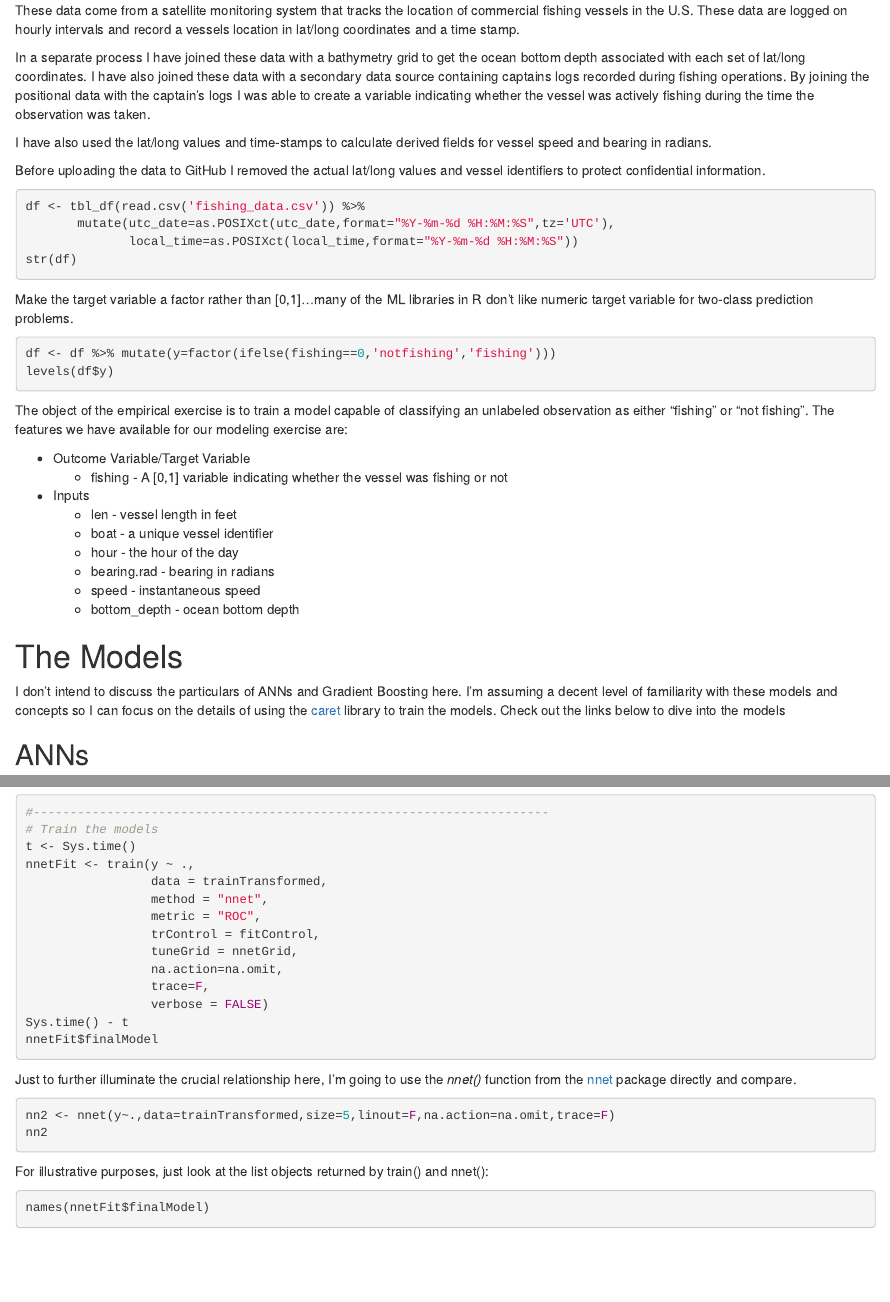
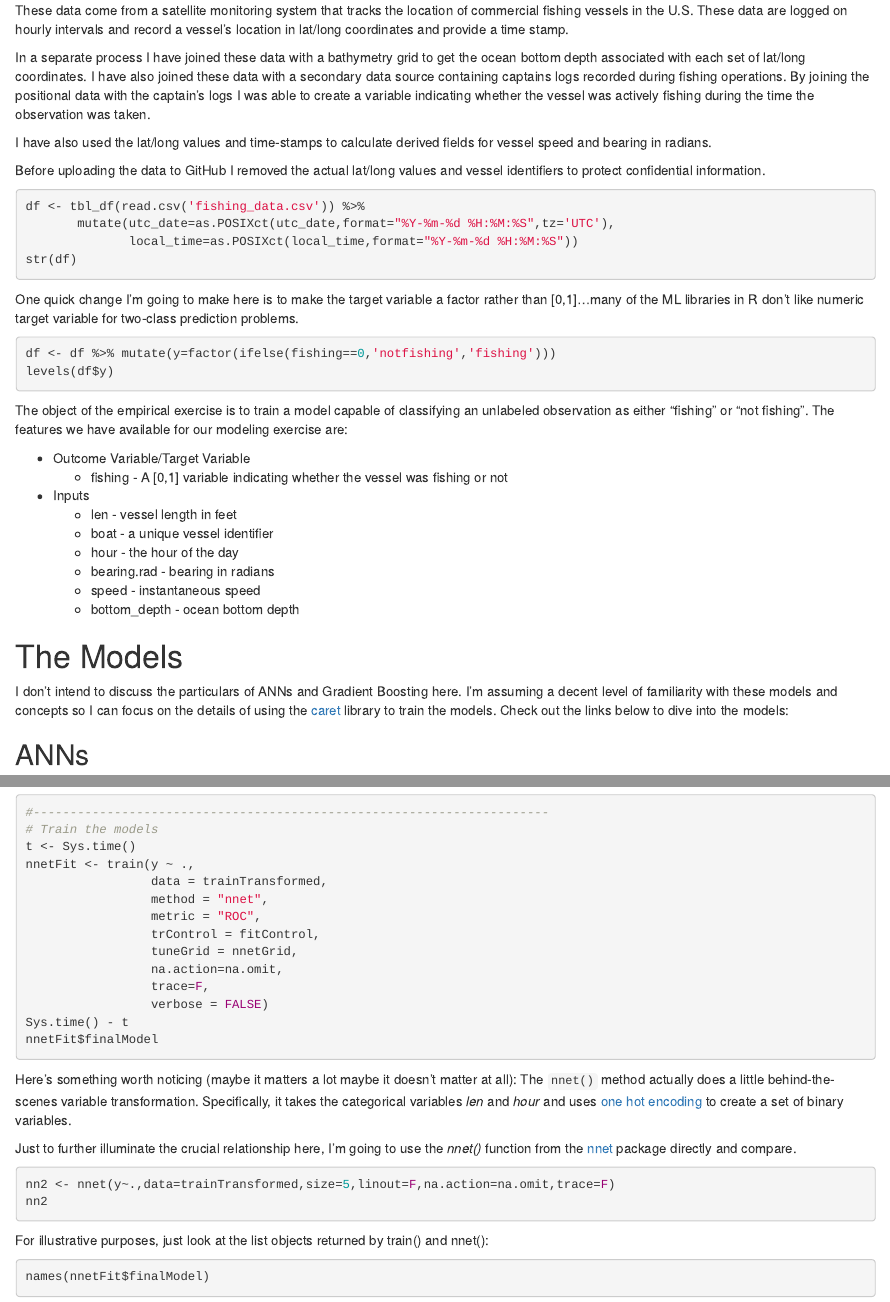
Before and after one commit to aaronmams/rad-teaching-stuff, an R Markdown document (caret-example/caret-example.Rmd): the page in a window 1100 px wide, from 1020 px down, and a second part further down, joined at a grey line. Rendered offline with R 4.5, knitr and Pandoc, with nearby package versions; the code chunks are not run, so their results and figures are left out.

Commit message:
more minor edits

````diff
--- a/caret-example/caret-example.Rmd
+++ b/caret-example/caret-example.Rmd
@@ -56,7 +56,7 @@ library(NeuralNetTools)
 
 # Empirical Setting
 
-These data come from a satellite monitoring system that tracks the location of commercial fishing vessels in the U.S.  These data are logged on hourly intervals and record a vessels location in lat/long coordinates and a time stamp.
+These data come from a satellite monitoring system that tracks the location of commercial fishing vessels in the U.S.  These data are logged on hourly intervals and record a vessel's location in lat/long coordinates and provide a time stamp.
 
 In a separate process I have joined these data with a bathymetry grid to get the ocean bottom depth associated with each set of lat/long coordinates.  I have also joined these data with a secondary data source containing captains logs recorded during fishing operations.  By joining the positional data with the captain's logs I was able to create a variable indicating whether the vessel was actively fishing during the time the observation was taken.
 
@@ -71,7 +71,7 @@ df <- tbl_df(read.csv('fishing_data.csv')) %>%
 str(df)
 ```
 
-Make the target variable a factor rather than [0,1]...many of the ML libraries in R don't like numeric target variable for two-class prediction problems.
+One quick change I'm going to make here is to make the target variable a factor rather than [0,1]...many of the ML libraries in R don't like numeric target variable for two-class prediction problems.
 
 ```{r}
 df <- df %>% mutate(y=factor(ifelse(fishing==0,'notfishing','fishing')))
@@ -92,7 +92,7 @@ The object of the empirical exercise is to train a model capable of classifying
 
 # The Models
 
-I don't intend to discuss the particulars of ANNs and Gradient Boosting here.  I'm assuming a decent level of familiarity with these models and concepts so I can focus on the details of using the [caret](http://topepo.github.io/caret/index.html) library to train the models.  Check out the links below to dive into the models
+I don't intend to discuss the particulars of ANNs and Gradient Boosting here.  I'm assuming a decent level of familiarity with these models and concepts so I can focus on the details of using the [caret](http://topepo.github.io/caret/index.html) library to train the models.  Check out the links below to dive into the models:
 
 ## ANNs
 
@@ -278,6 +278,7 @@ Sys.time() - t
 nnetFit$finalModel
 ```
 
+Here's something worth noticing (maybe it matters a lot maybe it doesn't matter at all): The ```nnet()``` method actually does a little behind-the-scenes variable transformation.  Specifically, it takes the categorical variables *len* and *hour* and uses [one hot encoding](https://en.wikipedia.org/wiki/One-hot) to create a set of binary variables.
 
 Just to further illuminate the crucial relationship here, I'm going to use the *nnet()* function from the [nnet](https://cran.r-project.org/web/packages/nnet/nnet.pdf) package directly and compare.
 
````
Also changed, not shown: caret-example/caret-example.Rmd (2 more changed lines).
